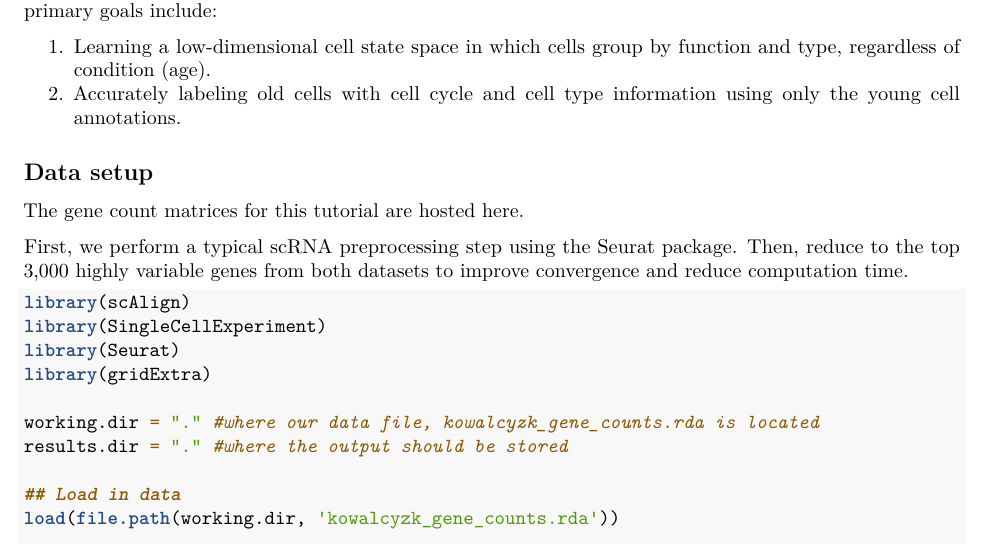
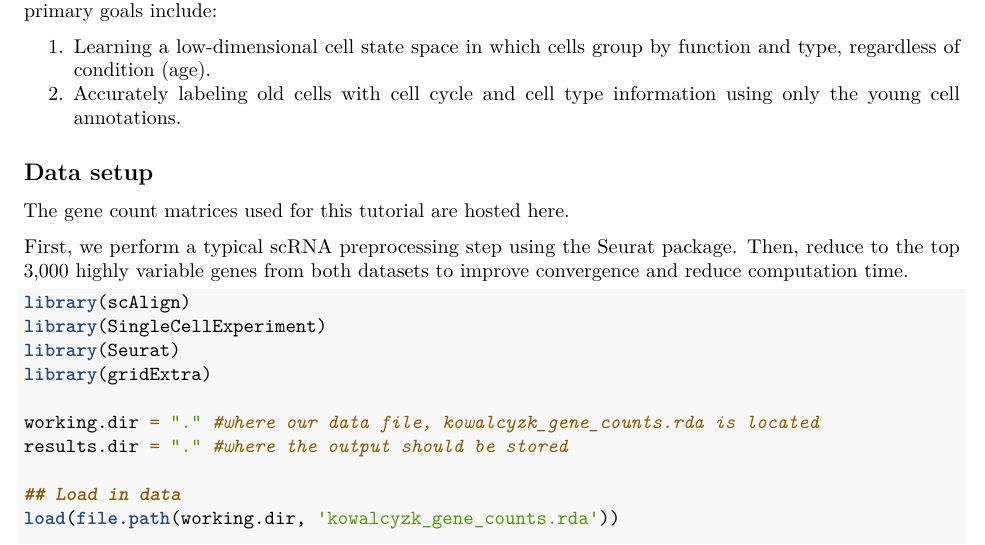
Before and after one commit to quon-titative-biology/scAlign, an R Markdown document (vignettes/alignment.Rmd): part of page 1 of 5, cut so that both start at the same text. Rendered offline with R 4.5, knitr and Pandoc, then LaTeX, with nearby package versions.

Commit message:
Fix vignette

```diff
--- a/vignettes/alignment.Rmd
+++ b/vignettes/alignment.Rmd
@@ -24,7 +24,7 @@ The following is a walkthrough of a typical alignment problem for scAlign and ha
 2. Accurately labeling old cells with cell cycle and cell type information using only the young cell annotations.
 
 ## Data setup
-The gene count matrices for this tutorial are hosted [here](https://github.com/quon-titative-biology/data/blob/master/kowalcyzk_gene_counts.rda).
+The gene count matrices used for this tutorial are hosted [here](https://github.com/quon-titative-biology/data/blob/master/kowalcyzk_gene_counts.rda).
 
 First, we perform a typical scRNA preprocessing step using the Seurat package. Then, reduce to the top 3,000 highly variable genes from both datasets to improve convergence and reduce computation time.
 
```
Also changed, not shown: 1 other file.
